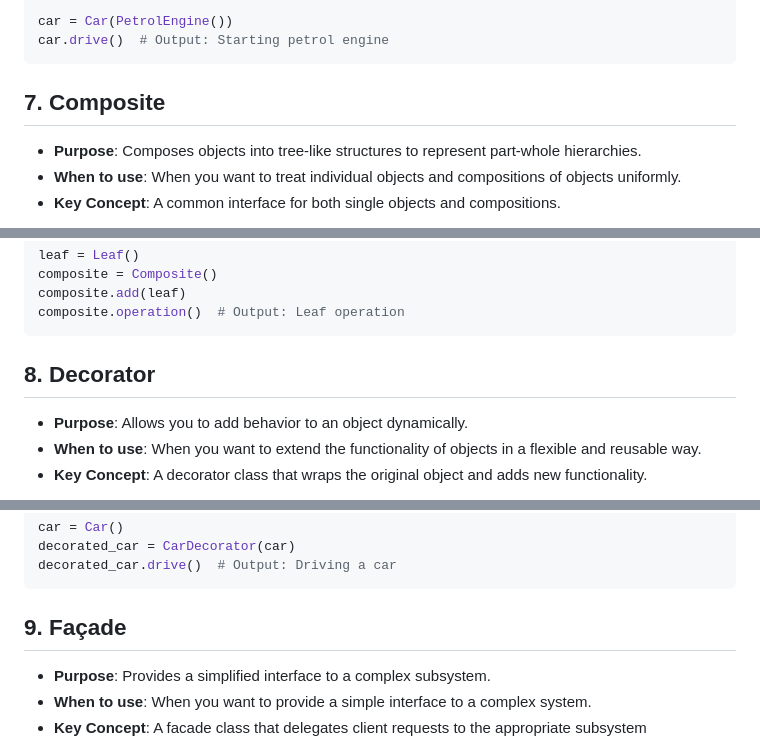
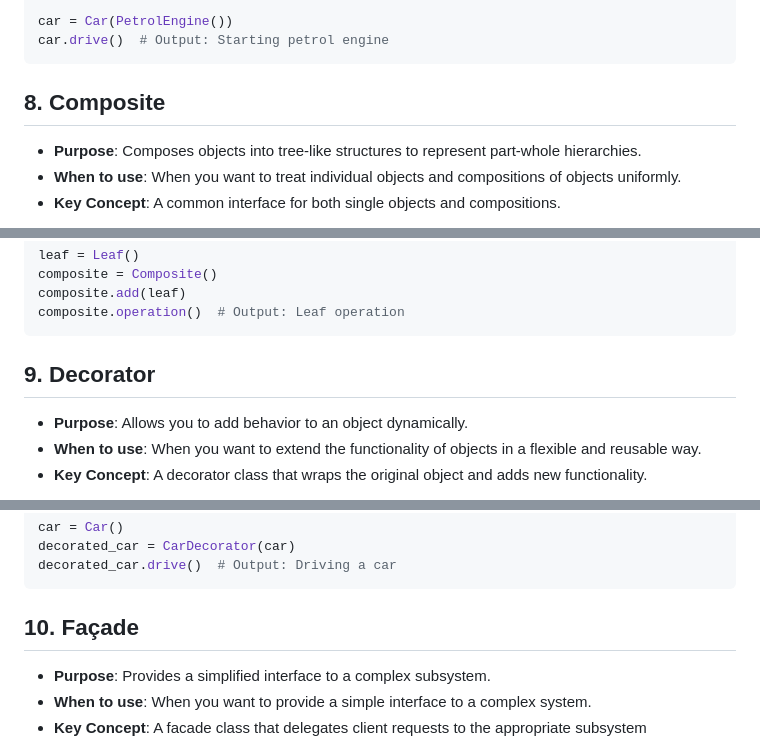
Before and after one commit to GospodinovPetar/Python-Strypes-Projects, a Markdown page: design_patterns/readme.md, 3 parts joined by grey strips. GitHub-like rendering.

````diff
--- a/design_patterns/readme.md
+++ b/design_patterns/readme.md
@@ -146,7 +146,7 @@ class Car:
 car = Car(PetrolEngine())
 car.drive()  # Output: Starting petrol engine
 ```
-## 7. Composite
+## 8. Composite
 - **Purpose**: Composes objects into tree-like structures to represent part-whole hierarchies.
 - **When to use**: When you want to treat individual objects and compositions of objects uniformly.
 - **Key Concept**: A common interface for both single objects and compositions.
@@ -175,7 +175,7 @@ composite = Composite()
 composite.add(leaf)
 composite.operation()  # Output: Leaf operation
 ```
-## 8. Decorator
+## 9. Decorator
 - **Purpose**: Allows you to add behavior to an object dynamically.
 - **When to use**: When you want to extend the functionality of objects in a flexible and reusable way.
 - **Key Concept**: A decorator class that wraps the original object and adds new functionality.
@@ -196,7 +196,7 @@ car = Car()
 decorated_car = CarDecorator(car)
 decorated_car.drive()  # Output: Driving a car
 ```
-## 9. Façade
+## 10. Façade
 - **Purpose**: Provides a simplified interface to a complex subsystem.
 - **When to use**: When you want to provide a simple interface to a complex system.
 - **Key Concept**: A facade class that delegates client requests to the appropriate subsystem components.
````
Also changed, not shown: other parts of design_patterns/readme.md (+17 -17 lines).
